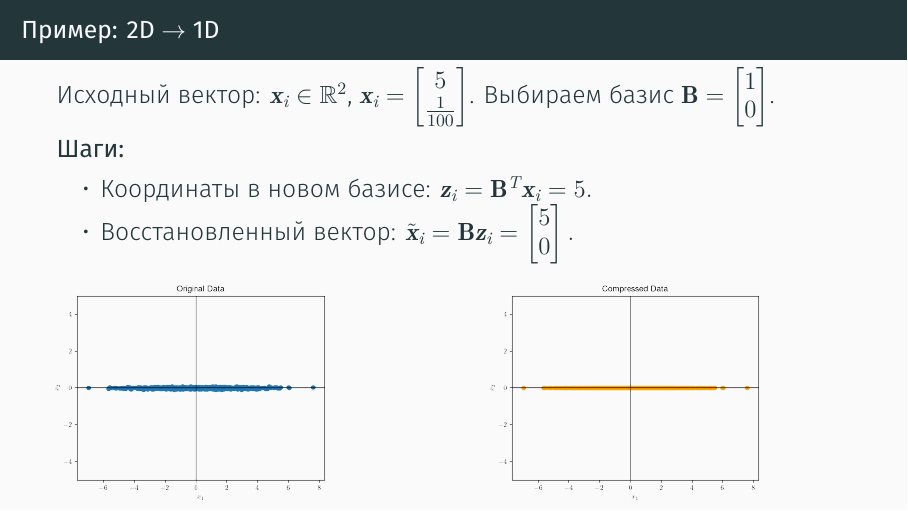
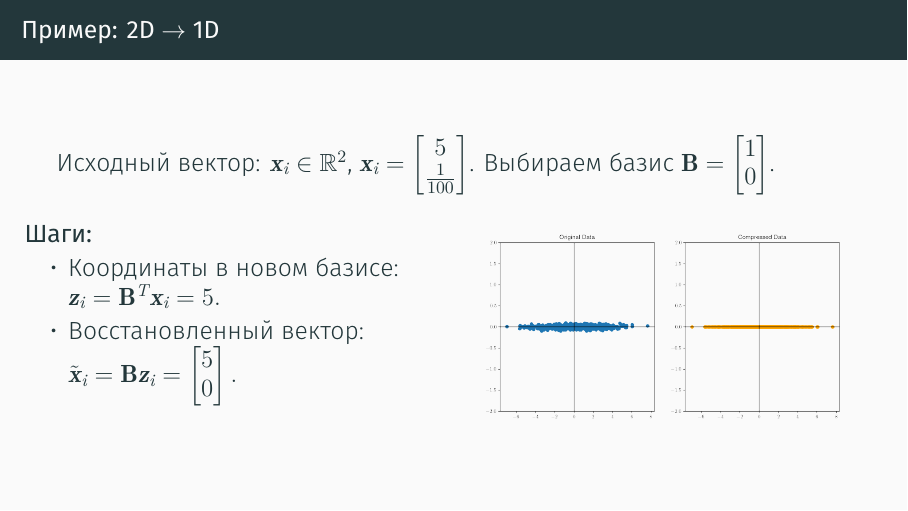
Before and after one commit to Nekson228/ETU2024_AISeminar_DataCompression, a LaTeX poster (presentation/seminar.tex, which reads presentation/sections/seminar/pca.tex): page 32 of 86. Compiled offline with XeLaTeX.

Commit message:
Updated seminar presentation with new resources

```diff
--- a/presentation/sections/seminar/pca.tex
+++ b/presentation/sections/seminar/pca.tex
@@ -34,18 +34,18 @@
     Исходный вектор: $\boldsymbol{x}_i \in \mathbb{R}^2$, $\boldsymbol{x}_i = \begin{bmatrix} 5 \\ \frac{1}{100} \end{bmatrix}$.
     Выбираем базис $\mathbf{B} = \begin{bmatrix} 1 \\ 0 \end{bmatrix}$.
 
-    \textbf{Шаги:}
-    \begin{itemize}
-        \item Координаты в новом базисе: $\boldsymbol{z}_i = \mathbf{B}^T\boldsymbol{x}_i = 5.$
-        \item Восстановленный вектор: $\tilde{\boldsymbol{x}}_i = \mathbf{B}\boldsymbol{z}_i = \begin{bmatrix} 5 \\ 0 \end{bmatrix}.$
-    \end{itemize}
-
     \begin{columns}
         \column{0.5\textwidth}
-        \includegraphics[width=0.8\textwidth]{../resources/pca/simple_example.png}
+        \textbf{Шаги:}
+        \begin{itemize}
+            \item Координаты в новом базисе: $\boldsymbol{z}_i = \mathbf{B}^T\boldsymbol{x}_i = 5.$
+            \item Восстановленный вектор: $\tilde{\boldsymbol{x}}_i = \mathbf{B}\boldsymbol{z}_i = \begin{bmatrix} 5 \\ 0 \end{bmatrix}.$
+        \end{itemize}
 
-        \column{0.5\textwidth}
-        \includegraphics[width=0.8\textwidth]{../resources/pca/simple_example_comp.png}
+        \column{0.55\textwidth}
+        \begin{center}
+            \includegraphics[width=1\textwidth]{../resources/pca/simple_example_both.png}
+        \end{center}
     \end{columns}
 \end{frame}
 
```
Also changed, not shown: presentation/seminar.pdf.
